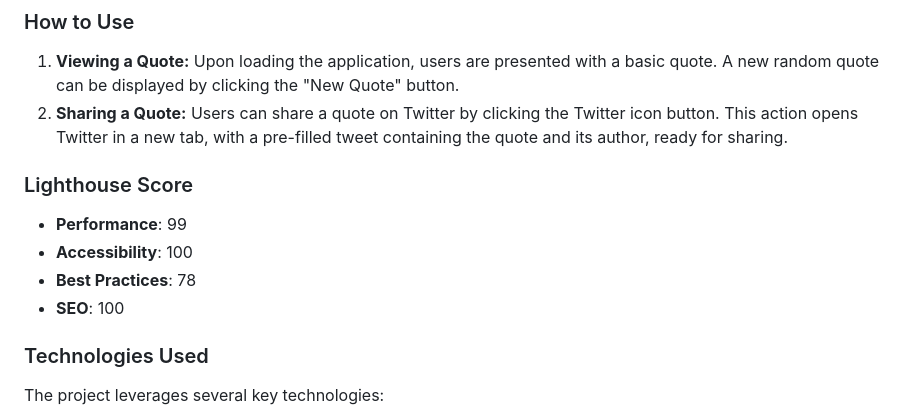
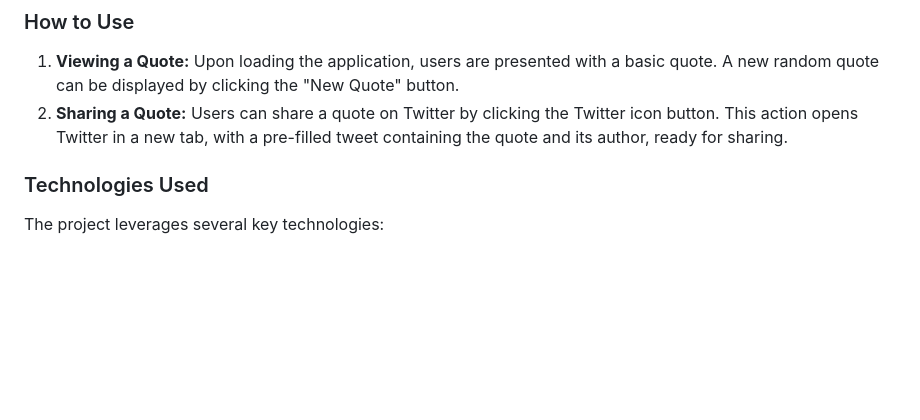
Before and after one commit to Mahir33/p-quote-generator, a Markdown page: README.md, the part around the change. Rendered like a GitHub page; blank space fills up the shorter version.

```diff
--- a/README.md
+++ b/README.md
@@ -14,13 +14,6 @@ The Quote Generator is a web application that serves up random quotes to users,
 
 1. **Viewing a Quote:** Upon loading the application, users are presented with a basic quote. A new random quote can be displayed by clicking the "New Quote" button.
 2. **Sharing a Quote:** Users can share a quote on Twitter by clicking the Twitter icon button. This action opens Twitter in a new tab, with a pre-filled tweet containing the quote and its author, ready for sharing.
-
-### Lighthouse Score
-
-- **Performance**: 99
-- **Accessibility**: 100
-- **Best Practices**: 78
-- **SEO**: 100
 
 ### Technologies Used
 
```
